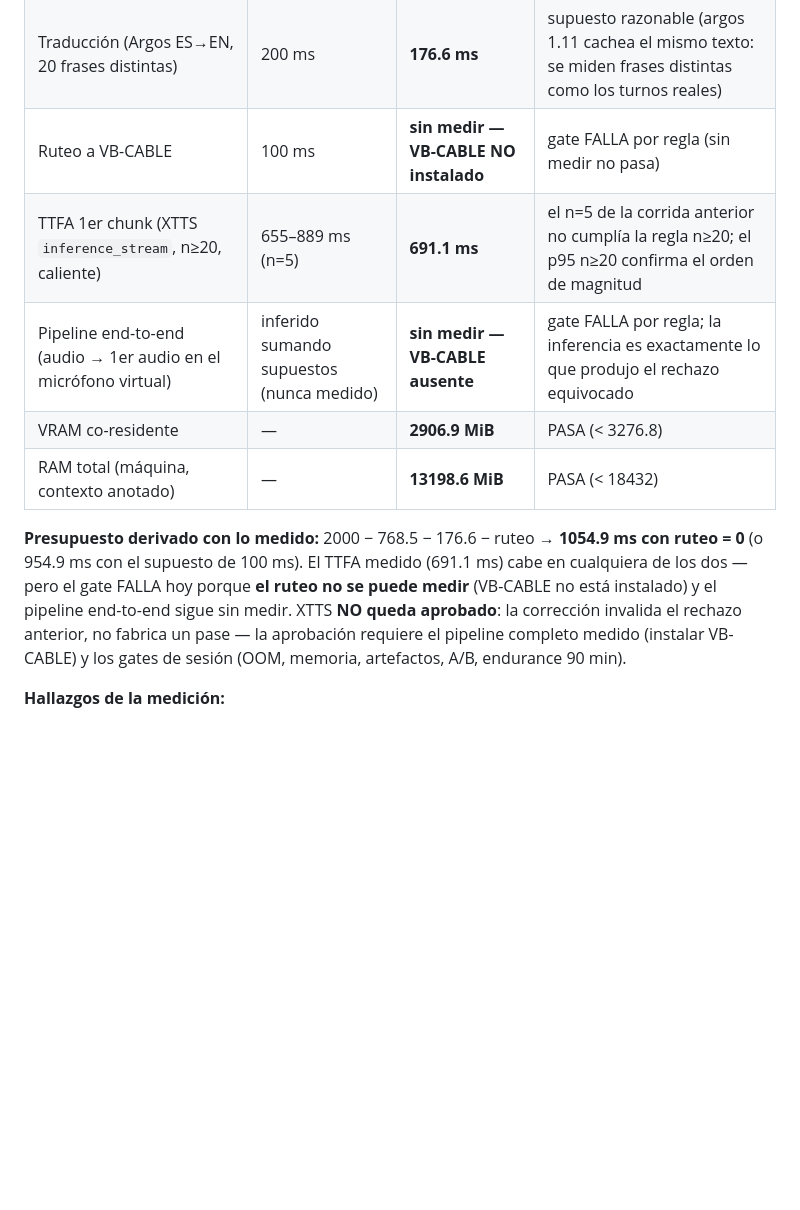
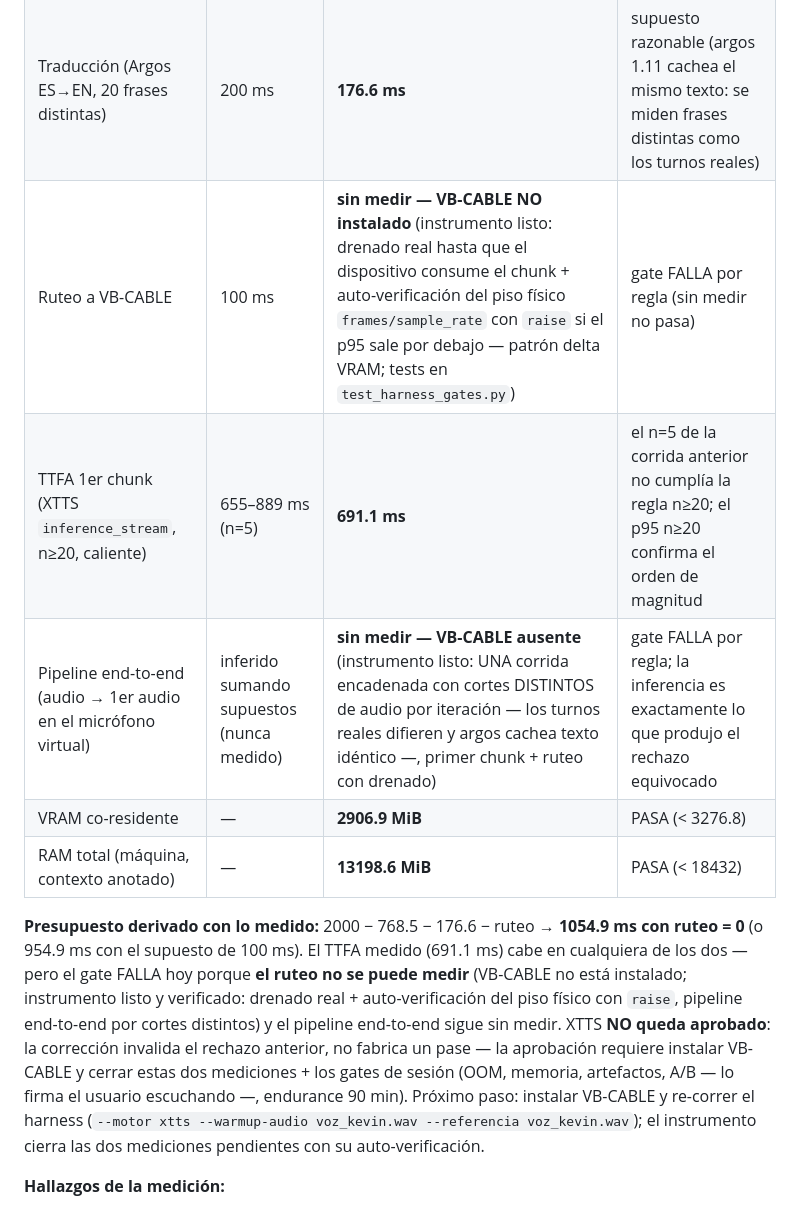
Before and after one commit to KevinGracianoL/traductor-voz-entrevistas, a Markdown page: docs/ADR-014-gates-aceptacion-tts.md, the part around the change. GitHub-like rendering; blank space fills up the shorter version.

Commit message:
docs: ADR-014 - instrumento de ruteo/pipeline listo, aprobación XTTS condicionada a VB-CABLE

```diff
--- a/docs/ADR-014-gates-aceptacion-tts.md
+++ b/docs/ADR-014-gates-aceptacion-tts.md
@@ -72,13 +72,13 @@ Cada etapa debe estar MEDIDA en el hardware (n≥20, p95, reloj inyectable del h
 |---|---|---|---|
 | ASR (faster-whisper tiny int8, es) | 300 ms | **768.5 ms** | el supuesto subestimaba 2.5× |
 | Traducción (Argos ES→EN, 20 frases distintas) | 200 ms | **176.6 ms** | supuesto razonable (argos 1.11 cachea el mismo texto: se miden frases distintas como los turnos reales) |
-| Ruteo a VB-CABLE | 100 ms | **sin medir — VB-CABLE NO instalado** | gate FALLA por regla (sin medir no pasa) |
+| Ruteo a VB-CABLE | 100 ms | **sin medir — VB-CABLE NO instalado** (instrumento listo: drenado real hasta que el dispositivo consume el chunk + auto-verificación del piso físico `frames/sample_rate` con `raise` si el p95 sale por debajo — patrón delta VRAM; tests en `test_harness_gates.py`) | gate FALLA por regla (sin medir no pasa) |
 | TTFA 1er chunk (XTTS `inference_stream`, n≥20, caliente) | 655–889 ms (n=5) | **691.1 ms** | el n=5 de la corrida anterior no cumplía la regla n≥20; el p95 n≥20 confirma el orden de magnitud |
-| Pipeline end-to-end (audio → 1er audio en el micrófono virtual) | inferido sumando supuestos (nunca medido) | **sin medir — VB-CABLE ausente** | gate FALLA por regla; la inferencia es exactamente lo que produjo el rechazo equivocado |
+| Pipeline end-to-end (audio → 1er audio en el micrófono virtual) | inferido sumando supuestos (nunca medido) | **sin medir — VB-CABLE ausente** (instrumento listo: UNA corrida encadenada con cortes DISTINTOS de audio por iteración — los turnos reales difieren y argos cachea texto idéntico —, primer chunk + ruteo con drenado) | gate FALLA por regla; la inferencia es exactamente lo que produjo el rechazo equivocado |
 | VRAM co-residente | — | **2906.9 MiB** | PASA (< 3276.8) |
 | RAM total (máquina, contexto anotado) | — | **13198.6 MiB** | PASA (< 18432) |
 
-**Presupuesto derivado con lo medido:** 2000 − 768.5 − 176.6 − ruteo → **1054.9 ms con ruteo = 0** (o 954.9 ms con el supuesto de 100 ms). El TTFA medido (691.1 ms) cabe en cualquiera de los dos — pero el gate FALLA hoy porque **el ruteo no se puede medir** (VB-CABLE no está instalado) y el pipeline end-to-end sigue sin medir. XTTS **NO queda aprobado**: la corrección invalida el rechazo anterior, no fabrica un pase — la aprobación requiere el pipeline completo medido (instalar VB-CABLE) y los gates de sesión (OOM, memoria, artefactos, A/B, endurance 90 min).
+**Presupuesto derivado con lo medido:** 2000 − 768.5 − 176.6 − ruteo → **1054.9 ms con ruteo = 0** (o 954.9 ms con el supuesto de 100 ms). El TTFA medido (691.1 ms) cabe en cualquiera de los dos — pero el gate FALLA hoy porque **el ruteo no se puede medir** (VB-CABLE no está instalado; instrumento listo y verificado: drenado real + auto-verificación del piso físico con `raise`, pipeline end-to-end por cortes distintos) y el pipeline end-to-end sigue sin medir. XTTS **NO queda aprobado**: la corrección invalida el rechazo anterior, no fabrica un pase — la aprobación requiere instalar VB-CABLE y cerrar estas dos mediciones + los gates de sesión (OOM, memoria, artefactos, A/B — lo firma el usuario escuchando —, endurance 90 min). Próximo paso: instalar VB-CABLE y re-correr el harness (`--motor xtts --warmup-audio voz_kevin.wav --referencia voz_kevin.wav`); el instrumento cierra las dos mediciones pendientes con su auto-verificación.
 
 **Hallazgos de la medición:**
 - `ARGOS_COMPUTE_TYPE` sin "default" hace que argos es→en produzca basura ("mainstream" en bucle); el wrapper `traductor.traduccion.argos` ya lo fija — el harness exige salida correcta (sanity) antes de medir la etapa.
```
